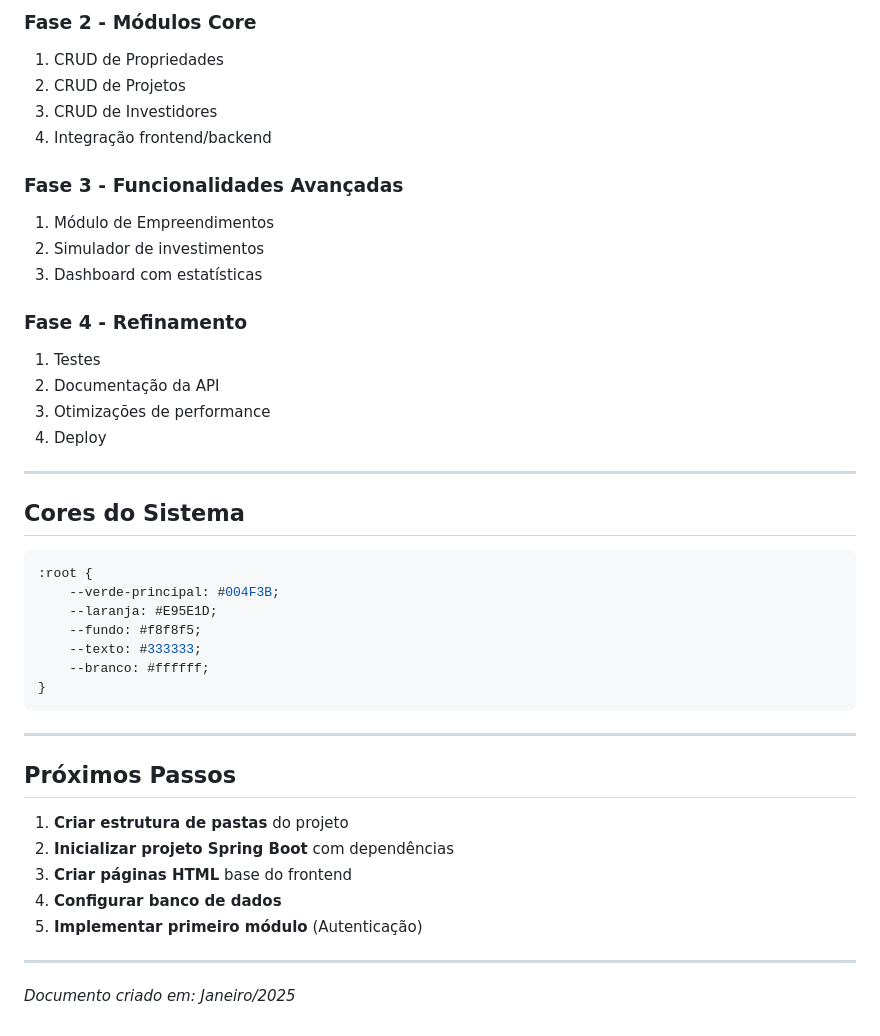
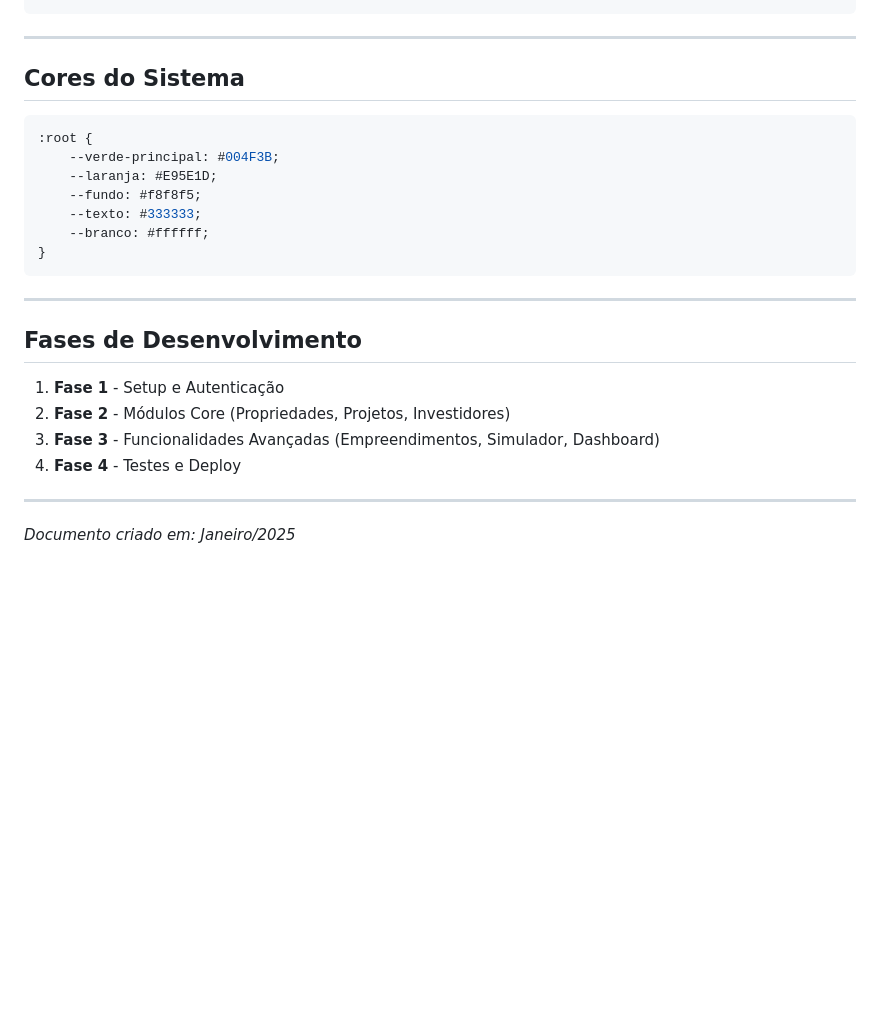
Before and after one commit to ciroschultz/Renovacampo, a Markdown page: docs/objetivo.md, the part around one of its changes. GitHub-like rendering; blank space fills up the shorter version.

```diff
--- a/docs/objetivo.md
+++ b/docs/objetivo.md
@@ -218,19 +173,3 @@ GET    /api/v1/simulator/cultures  - Listar culturas disponíveis
-### Fase 2 - Módulos Core
-1. CRUD de Propriedades
-2. CRUD de Projetos
-3. CRUD de Investidores
-4. Integração frontend/backend
-
-### Fase 3 - Funcionalidades Avançadas
-1. Módulo de Empreendimentos
-2. Simulador de investimentos
-3. Dashboard com estatísticas
-
-### Fase 4 - Refinamento
-1. Testes
-2. Documentação da API
-3. Otimizações de performance
-4. Deploy
 
 ---
 
@@ -248,13 +187,12 @@ GET    /api/v1/simulator/cultures  - Listar culturas disponíveis
 
 ---
 
-## Próximos Passos
+## Fases de Desenvolvimento
 
-1. **Criar estrutura de pastas** do projeto
-2. **Inicializar projeto Spring Boot** com dependências
-3. **Criar páginas HTML** base do frontend
-4. **Configurar banco de dados**
-5. **Implementar primeiro módulo** (Autenticação)
+1. **Fase 1** - Setup e Autenticação
+2. **Fase 2** - Módulos Core (Propriedades, Projetos, Investidores)
+3. **Fase 3** - Funcionalidades Avançadas (Empreendimentos, Simulador, Dashboard)
+4. **Fase 4** - Testes e Deploy
 
 ---
 
```
Also changed, not shown: other parts of docs/objetivo.md (+63 -108 lines).
